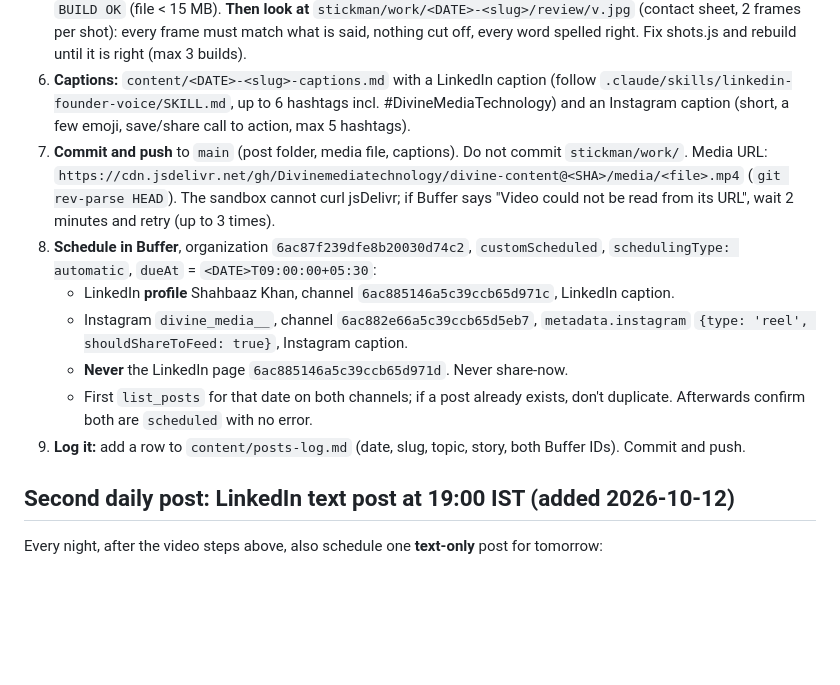
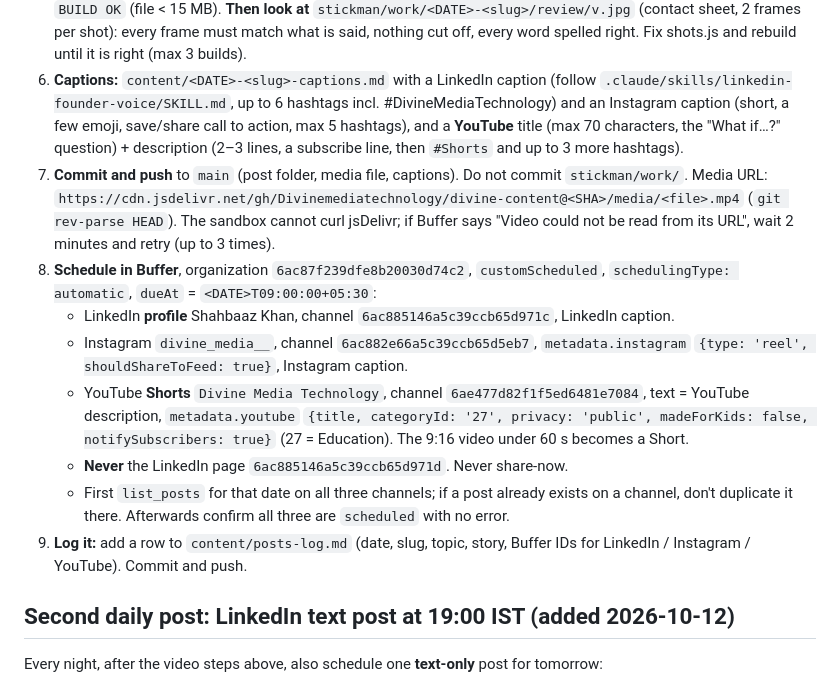
Before and after one commit to Divinemediatechnology/divine-content, a Markdown page: ROUTINE.md, the part around the change. GitHub-like rendering; blank space fills up the shorter version.

Commit message:
Routine: also post the Stickman video as a YouTube Short
Co-Authored-By: Claude Opus 5.5 <noreply@anthropic.com>

```diff
--- a/ROUTINE.md
+++ b/ROUTINE.md
@@ -37,7 +37,9 @@ Reference post: `stickman/posts/2026-10-30-stop-posting/` (script.txt + shots.js
    every word spelled right. Fix shots.js and rebuild until it is right (max 3 builds).
 6. **Captions:** `content/<DATE>-<slug>-captions.md` with a LinkedIn caption (follow
    `.claude/skills/linkedin-founder-voice/SKILL.md`, up to 6 hashtags incl. #DivineMediaTechnology)
-   and an Instagram caption (short, a few emoji, save/share call to action, max 5 hashtags).
+   and an Instagram caption (short, a few emoji, save/share call to action, max 5 hashtags), and a
+   **YouTube** title (max 70 characters, the "What if…?" question) + description (2–3 lines, a
+   subscribe line, then `#Shorts` and up to 3 more hashtags).
 7. **Commit and push** to `main` (post folder, media file, captions). Do not commit `stickman/work/`.
    Media URL: `https://cdn.jsdelivr.net/gh/Divinemediatechnology/divine-content@<SHA>/media/<file>.mp4`
    (`git rev-parse HEAD`). The sandbox cannot curl jsDelivr; if Buffer says "Video could not be
@@ -47,10 +49,14 @@ Reference post: `stickman/posts/2026-10-30-stop-posting/` (script.txt + shots.js
    - LinkedIn **profile** Shahbaaz Khan, channel `6ac885146a5c39ccb65d971c`, LinkedIn caption.
    - Instagram `divine_media__`, channel `6ac882e66a5c39ccb65d5eb7`, `metadata.instagram`
      `{type: 'reel', shouldShareToFeed: true}`, Instagram caption.
+   - YouTube **Shorts** `Divine Media Technology`, channel `6ae477d82f1f5ed6481e7084`, text = YouTube
+     description, `metadata.youtube` `{title, categoryId: '27', privacy: 'public', madeForKids: false,
+     notifySubscribers: true}` (27 = Education). The 9:16 video under 60 s becomes a Short.
    - **Never** the LinkedIn page `6ac885146a5c39ccb65d971d`. Never share-now.
-   - First `list_posts` for that date on both channels; if a post already exists, don't duplicate.
-     Afterwards confirm both are `scheduled` with no error.
-9. **Log it:** add a row to `content/posts-log.md` (date, slug, topic, story, both Buffer IDs).
+   - First `list_posts` for that date on all three channels; if a post already exists on a channel,
+     don't duplicate it there. Afterwards confirm all three are `scheduled` with no error.
+9. **Log it:** add a row to `content/posts-log.md` (date, slug, topic, story, Buffer IDs for LinkedIn /
+   Instagram / YouTube).
    Commit and push.
 
 ## Second daily post: LinkedIn text post at 19:00 IST (added 2026-10-12)
```
